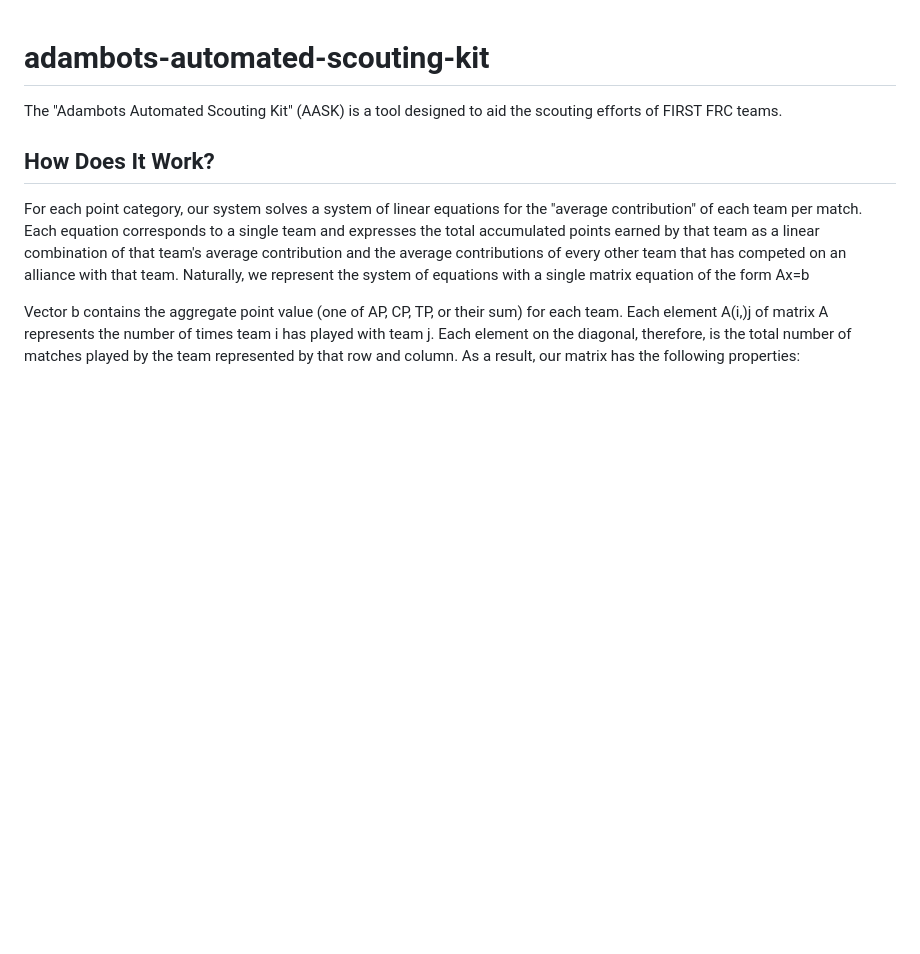
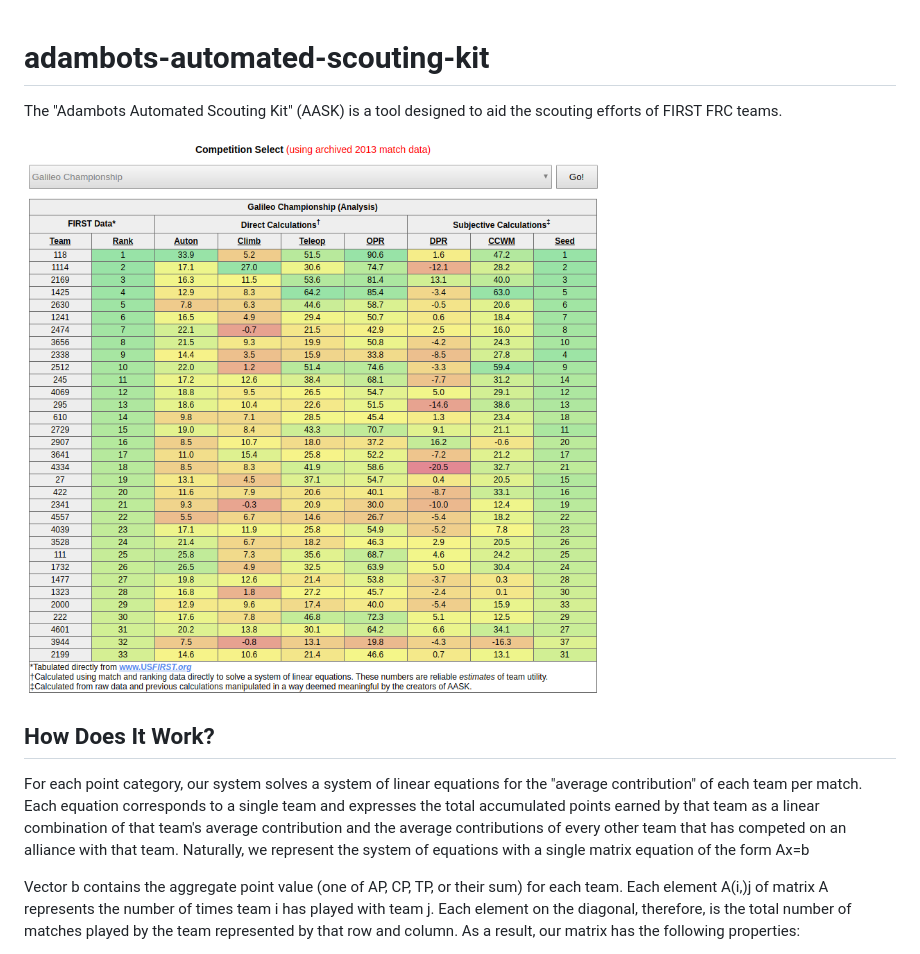
Before and after one commit to benrbray/adambots-automated-scouting-kit, a Markdown page: README.md, the part around the change. GitHub-like rendering; pictures changed too: img/aask-screenshot.png (added); blank space fills up the shorter version.

Commit message:
add screenshot

```diff
--- a/README.md
+++ b/README.md
@@ -2,6 +2,8 @@ adambots-automated-scouting-kit
 ===============================
 
 The "Adambots Automated Scouting Kit" (AASK) is a tool designed to aid the scouting efforts of FIRST FRC teams.
+
+![aask-screenshot](img/aask-screenshot.png)
 
 How Does It Work?
 -----------------
```
